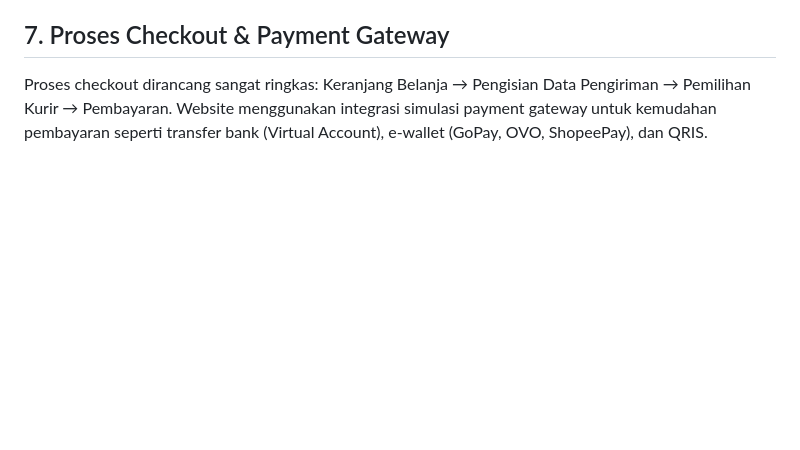
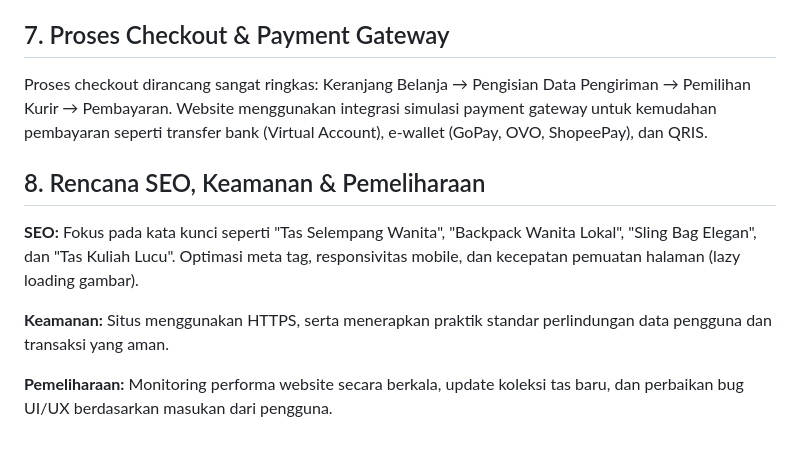
Before and after one commit to amandafauziyah/TugasAkhir-Project-Ecommerce-VibeCarry, a Markdown page: README.md, the part around the change. Drawn GitHub-style; blank space fills up the shorter version.

Commit message:
Update Point 8 Rencana SEO, Keamanan & Pemliharaan di README

```diff
--- a/README.md
+++ b/README.md
@@ -89,3 +89,13 @@ VibeCarry menetapkan harga yang kompetitif untuk target audiens mahasiswa dan pe
 Proses checkout dirancang sangat ringkas:
 Keranjang Belanja → Pengisian Data Pengiriman → Pemilihan Kurir → Pembayaran.
 Website menggunakan integrasi simulasi payment gateway untuk kemudahan pembayaran seperti transfer bank (Virtual Account), e-wallet (GoPay, OVO, ShopeePay), dan QRIS.
+
+## 8. Rencana SEO, Keamanan & Pemeliharaan
+**SEO:**
+Fokus pada kata kunci seperti "Tas Selempang Wanita", "Backpack Wanita Lokal", "Sling Bag Elegan", dan "Tas Kuliah Lucu". Optimasi meta tag, responsivitas mobile, dan kecepatan pemuatan halaman (lazy loading gambar).
+
+**Keamanan:**
+Situs menggunakan HTTPS, serta menerapkan praktik standar perlindungan data pengguna dan transaksi yang aman.
+
+**Pemeliharaan:**
+Monitoring performa website secara berkala, update koleksi tas baru, dan perbaikan bug UI/UX berdasarkan masukan dari pengguna.
```
